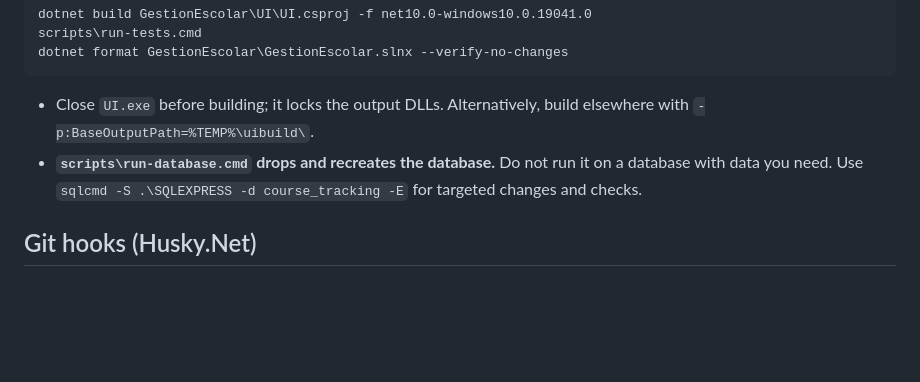
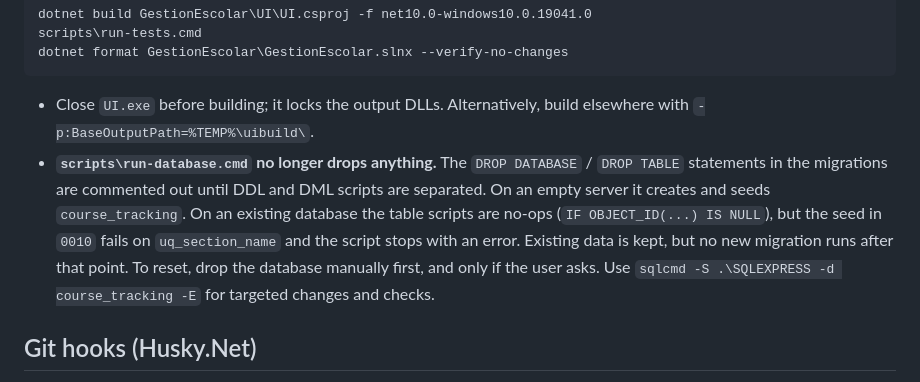
Before and after one commit to bautistacarratu06/PP2, a Markdown page: AGENTS.md, the part around the change. Drawn GitHub-style; blank space fills up the shorter version.

````diff
--- a/AGENTS.md
+++ b/AGENTS.md
@@ -60,7 +60,7 @@ dotnet format GestionEscolar\GestionEscolar.slnx --verify-no-changes
 ```
 
 - Close `UI.exe` before building; it locks the output DLLs. Alternatively, build elsewhere with `-p:BaseOutputPath=%TEMP%\uibuild\`.
-- **`scripts\run-database.cmd` drops and recreates the database.** Do not run it on a database with data you need. Use `sqlcmd -S .\SQLEXPRESS -d course_tracking -E` for targeted changes and checks.
+- **`scripts\run-database.cmd` no longer drops anything.** The `DROP DATABASE` / `DROP TABLE` statements in the migrations are commented out until DDL and DML scripts are separated. On an empty server it creates and seeds `course_tracking`. On an existing database the table scripts are no-ops (`IF OBJECT_ID(...) IS NULL`), but the seed in `0010` fails on `uq_section_name` and the script stops with an error. Existing data is kept, but no new migration runs after that point. To reset, drop the database manually first, and only if the user asks. Use `sqlcmd -S .\SQLEXPRESS -d course_tracking -E` for targeted changes and checks.
 
 ## Git hooks (Husky.Net)
 
````
